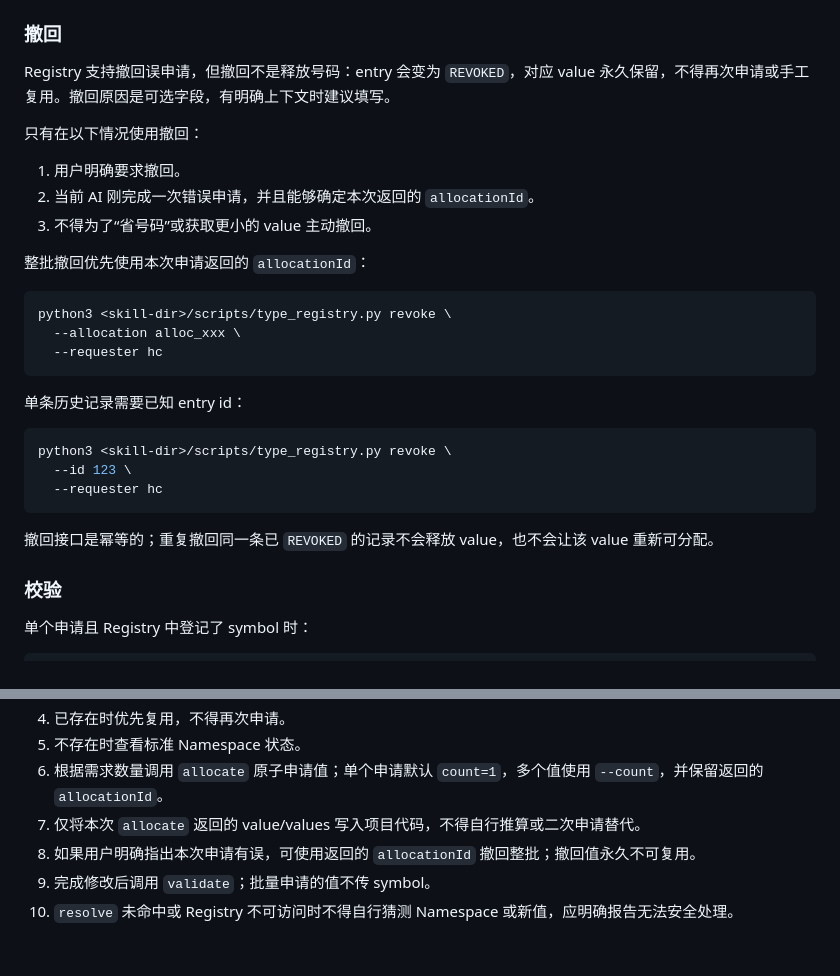
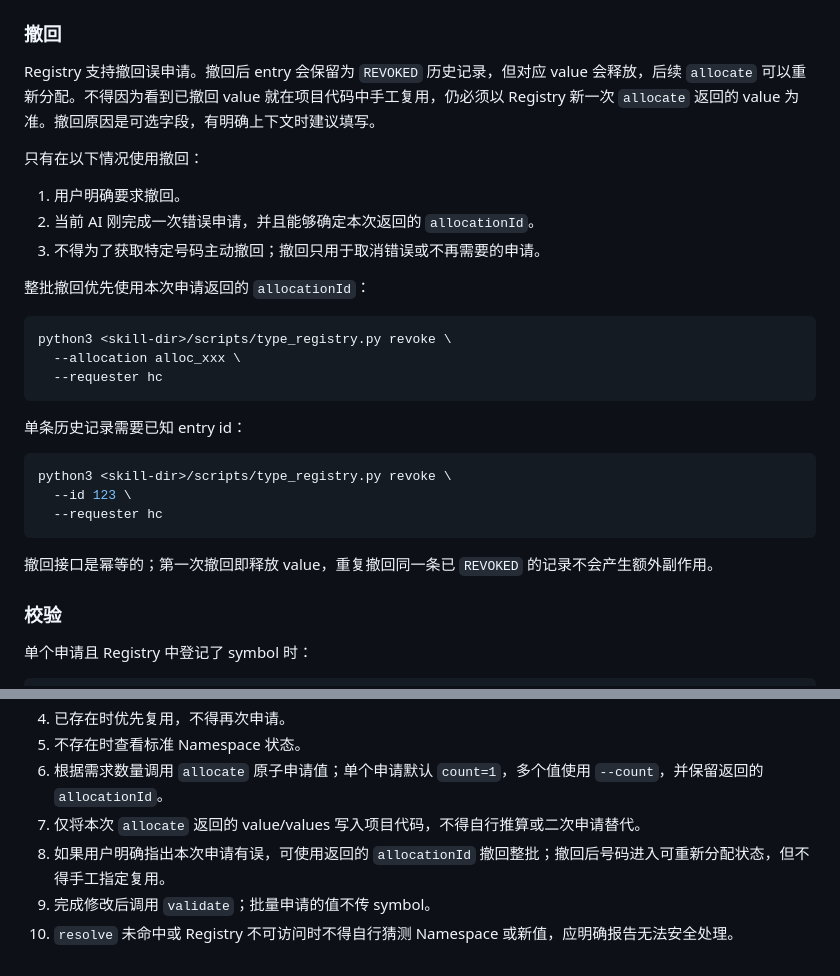
Before and after one commit to hctty27/x-type-center, a Markdown page: skills/type-registry/SKILL.md, 2 parts joined by grey strips. Rendered like a GitHub page.

Commit message:
docs: teach Skill reusable revoked values

````diff
--- a/skills/type-registry/SKILL.md
+++ b/skills/type-registry/SKILL.md
@@ -98,13 +98,13 @@ python3 <skill-dir>/scripts/type_registry.py allocate \
 
 ### 撤回
 
-Registry 支持撤回误申请，但撤回不是释放号码：entry 会变为 `REVOKED`，对应 value 永久保留，不得再次申请或手工复用。撤回原因是可选字段，有明确上下文时建议填写。
+Registry 支持撤回误申请。撤回后 entry 会保留为 `REVOKED` 历史记录，但对应 value 会释放，后续 `allocate` 可以重新分配。不得因为看到已撤回 value 就在项目代码中手工复用，仍必须以 Registry 新一次 `allocate` 返回的 value 为准。撤回原因是可选字段，有明确上下文时建议填写。
 
 只有在以下情况使用撤回：
 
 1. 用户明确要求撤回。
 2. 当前 AI 刚完成一次错误申请，并且能够确定本次返回的 `allocationId`。
-3. 不得为了“省号码”或获取更小的 value 主动撤回。
+3. 不得为了获取特定号码主动撤回；撤回只用于取消错误或不再需要的申请。
 
 整批撤回优先使用本次申请返回的 `allocationId`：
 
@@ -122,7 +122,7 @@ python3 <skill-dir>/scripts/type_registry.py revoke \
   --requester hc
 ```
 
-撤回接口是幂等的；重复撤回同一条已 `REVOKED` 的记录不会释放 value，也不会让该 value 重新可分配。
+撤回接口是幂等的；第一次撤回即释放 value，重复撤回同一条已 `REVOKED` 的记录不会产生额外副作用。
 
 ### 校验
 
@@ -156,6 +156,6 @@ python3 <skill-dir>/scripts/type_registry.py validate \
 5. 不存在时查看标准 Namespace 状态。
 6. 根据需求数量调用 `allocate` 原子申请值；单个申请默认 `count=1`，多个值使用 `--count`，并保留返回的 `allocationId`。
 7. 仅将本次 `allocate` 返回的 value/values 写入项目代码，不得自行推算或二次申请替代。
-8. 如果用户明确指出本次申请有误，可使用返回的 `allocationId` 撤回整批；撤回值永久不可复用。
+8. 如果用户明确指出本次申请有误，可使用返回的 `allocationId` 撤回整批；撤回后号码进入可重新分配状态，但不得手工指定复用。
 9. 完成修改后调用 `validate`；批量申请的值不传 symbol。
 10. `resolve` 未命中或 Registry 不可访问时不得自行猜测 Namespace 或新值，应明确报告无法安全处理。
````
